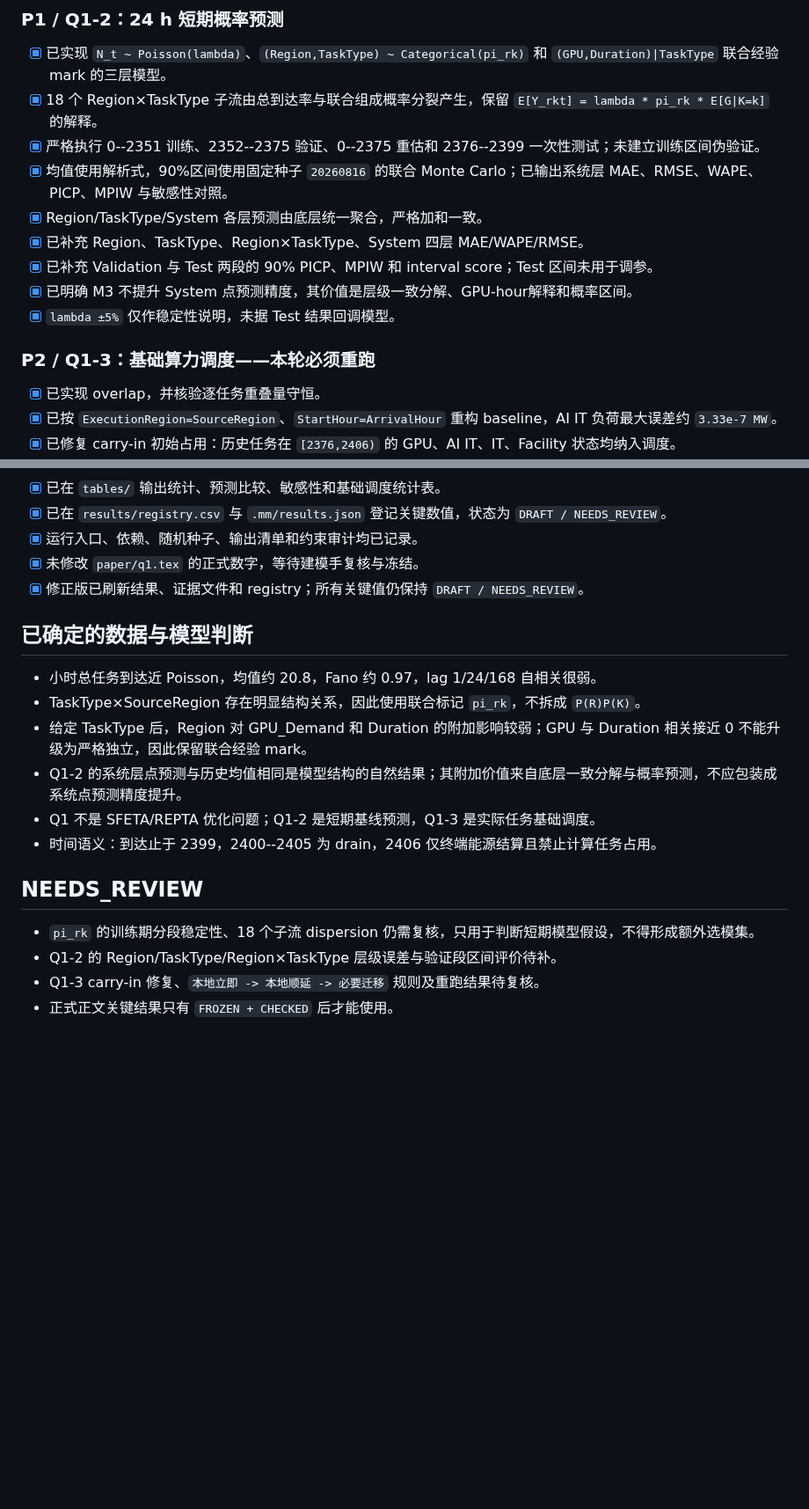
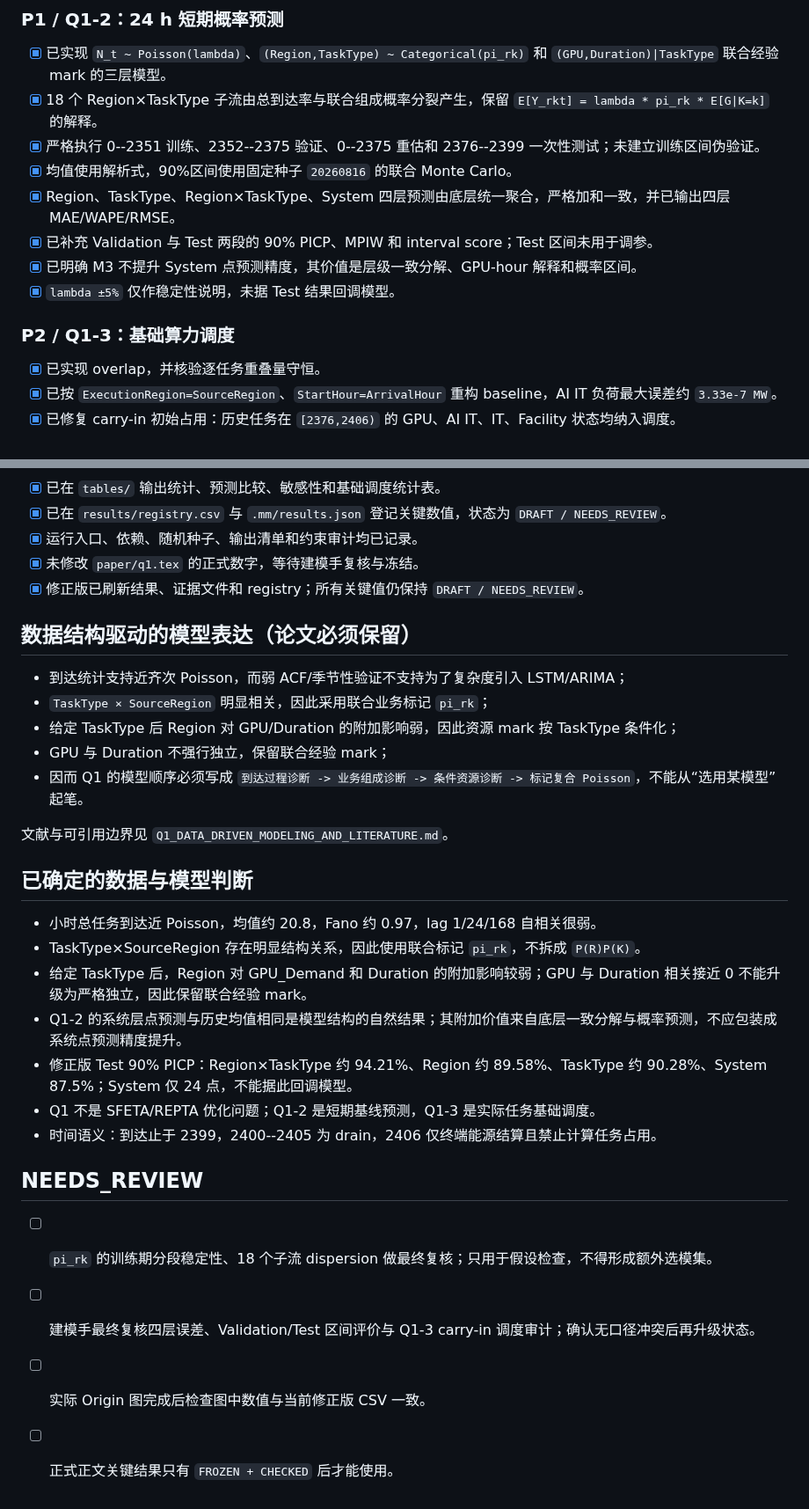
Before and after one commit to Solstica/Scrimmage6, a Markdown page: work/tasks/q1.md, 2 parts joined by grey strips. Shown at 88% size. Rendered like a GitHub page; blank space fills up the shorter version.

Commit message:
q1: sync reviewed results, modeling rationale, and literature pointer

```diff
--- a/work/tasks/q1.md
+++ b/work/tasks/q1.md
@@ -29,14 +30,13 @@
 - [x] 已实现 `N_t ~ Poisson(lambda)`、`(Region,TaskType) ~ Categorical(pi_rk)` 和 `(GPU,Duration)|TaskType` 联合经验 mark 的三层模型。
 - [x] 18 个 Region×TaskType 子流由总到达率与联合组成概率分裂产生，保留 `E[Y_rkt] = lambda * pi_rk * E[G|K=k]` 的解释。
 - [x] 严格执行 0--2351 训练、2352--2375 验证、0--2375 重估和 2376--2399 一次性测试；未建立训练区间伪验证。
-- [x] 均值使用解析式，90%区间使用固定种子 `20260816` 的联合 Monte Carlo；已输出系统层 MAE、RMSE、WAPE、PICP、MPIW 与敏感性对照。
-- [x] Region/TaskType/System 各层预测由底层统一聚合，严格加和一致。
-- [x] 已补充 Region、TaskType、Region×TaskType、System 四层 MAE/WAPE/RMSE。
+- [x] 均值使用解析式，90%区间使用固定种子 `20260816` 的联合 Monte Carlo。
+- [x] Region、TaskType、Region×TaskType、System 四层预测由底层统一聚合，严格加和一致，并已输出四层 MAE/WAPE/RMSE。
 - [x] 已补充 Validation 与 Test 两段的 90% PICP、MPIW 和 interval score；Test 区间未用于调参。
-- [x] 已明确 M3 不提升 System 点预测精度，其价值是层级一致分解、GPU-hour解释和概率区间。
+- [x] 已明确 M3 不提升 System 点预测精度，其价值是层级一致分解、GPU-hour 解释和概率区间。
 - [x] `lambda ±5%` 仅作稳定性说明，未据 Test 结果回调模型。
 
-### P2 / Q1-3：基础算力调度——本轮必须重跑
+### P2 / Q1-3：基础算力调度
 
 - [x] 已实现 overlap，并核验逐任务重叠量守恒。
 - [x] 已按 `ExecutionRegion=SourceRegion`、`StartHour=ArrivalHour` 重构 baseline，AI IT 负荷最大误差约 `3.33e-7 MW`。
@@ -66,18 +66,29 @@
 - [x] 未修改 `paper/q1.tex` 的正式数字，等待建模手复核与冻结。
 - [x] 修正版已刷新结果、证据文件和 registry；所有关键值仍保持 `DRAFT / NEEDS_REVIEW`。
 
+## 数据结构驱动的模型表达（论文必须保留）
+
+- 到达统计支持近齐次 Poisson，而弱 ACF/季节性验证不支持为了复杂度引入 LSTM/ARIMA；
+- `TaskType × SourceRegion` 明显相关，因此采用联合业务标记 `pi_rk`；
+- 给定 TaskType 后 Region 对 GPU/Duration 的附加影响弱，因此资源 mark 按 TaskType 条件化；
+- GPU 与 Duration 不强行独立，保留联合经验 mark；
+- 因而 Q1 的模型顺序必须写成 `到达过程诊断 -> 业务组成诊断 -> 条件资源诊断 -> 标记复合 Poisson`，不能从“选用某模型”起笔。
+
+文献与可引用边界见 `Q1_DATA_DRIVEN_MODELING_AND_LITERATURE.md`。
+
 ## 已确定的数据与模型判断
 
 - 小时总任务到达近 Poisson，均值约 20.8，Fano 约 0.97，lag 1/24/168 自相关很弱。
 - TaskType×SourceRegion 存在明显结构关系，因此使用联合标记 `pi_rk`，不拆成 `P(R)P(K)`。
 - 给定 TaskType 后，Region 对 GPU_Demand 和 Duration 的附加影响较弱；GPU 与 Duration 相关接近 0 不能升级为严格独立，因此保留联合经验 mark。
 - Q1-2 的系统层点预测与历史均值相同是模型结构的自然结果；其附加价值来自底层一致分解与概率预测，不应包装成系统点预测精度提升。
+- 修正版 Test 90% PICP：Region×TaskType 约 94.21%、Region 约 89.58%、TaskType 约 90.28%、System 87.5%；System 仅 24 点，不能据此回调模型。
 - Q1 不是 SFETA/REPTA 优化问题；Q1-2 是短期基线预测，Q1-3 是实际任务基础调度。
 - 时间语义：到达止于 2399，2400--2405 为 drain，2406 仅终端能源结算且禁止计算任务占用。
 
 ## NEEDS_REVIEW
 
-- `pi_rk` 的训练期分段稳定性、18 个子流 dispersion 仍需复核，只用于判断短期模型假设，不得形成额外选模集。
-- Q1-2 的 Region/TaskType/Region×TaskType 层级误差与验证段区间评价待补。
-- Q1-3 carry-in 修复、`本地立即 -> 本地顺延 -> 必要迁移` 规则及重跑结果待复核。
-- 正式正文关键结果只有 `FROZEN + CHECKED` 后才能使用。
+- [ ] `pi_rk` 的训练期分段稳定性、18 个子流 dispersion 做最终复核；只用于假设检查，不得形成额外选模集。
+- [ ] 建模手最终复核四层误差、Validation/Test 区间评价与 Q1-3 carry-in 调度审计；确认无口径冲突后再升级状态。
+- [ ] 实际 Origin 图完成后检查图中数值与当前修正版 CSV 一致。
+- [ ] 正式正文关键结果只有 `FROZEN + CHECKED` 后才能使用。
```
Also changed, not shown: other parts of work/tasks/q1.md (+1 -0 lines).
